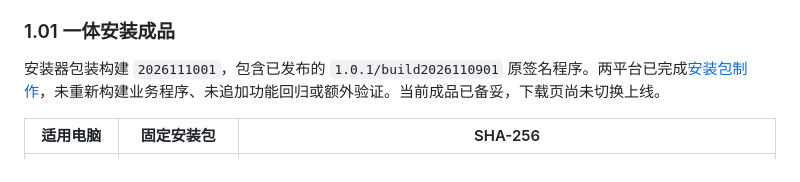
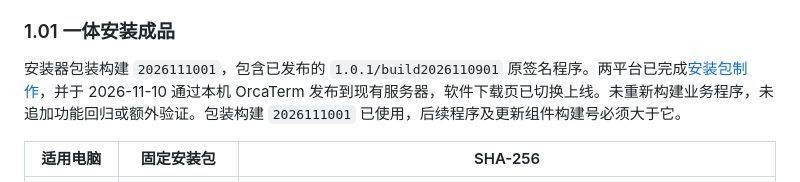
Before and after one commit to Arcjang999/LJQCapp_clean, a Markdown page: README.md, the part around the change. Drawn GitHub-style.

```diff
--- a/README.md
+++ b/README.md
@@ -34,7 +34,7 @@ AI 新增或修改任何界面文字时，**不要防御性写作，也不要防
 
 ### 1.01 一体安装成品
 
-安装器包装构建 `2026111001`，包含已发布的 `1.0.1/build2026110901` 原签名程序。两平台已完成[安装包制作](https://github.com/Arcjang999/LJQCapp_clean/actions/runs/42738579731)，未重新构建业务程序、未追加功能回归或额外验证。当前成品已备妥，下载页尚未切换上线。
+安装器包装构建 `2026111001`，包含已发布的 `1.0.1/build2026110901` 原签名程序。两平台已完成[安装包制作](https://github.com/Arcjang999/LJQCapp_clean/actions/runs/42738579731)，并于 2026-11-10 通过本机 OrcaTerm 发布到现有服务器，软件下载页已切换上线。未重新构建业务程序，未追加功能回归或额外验证。包装构建 `2026111001` 已使用，后续程序及更新组件构建号必须大于它。
 
 | 适用电脑 | 固定安装包 | SHA-256 |
 | --- | --- | --- |
```
Also changed, not shown: AGENTS.md (+2 -2 lines).
